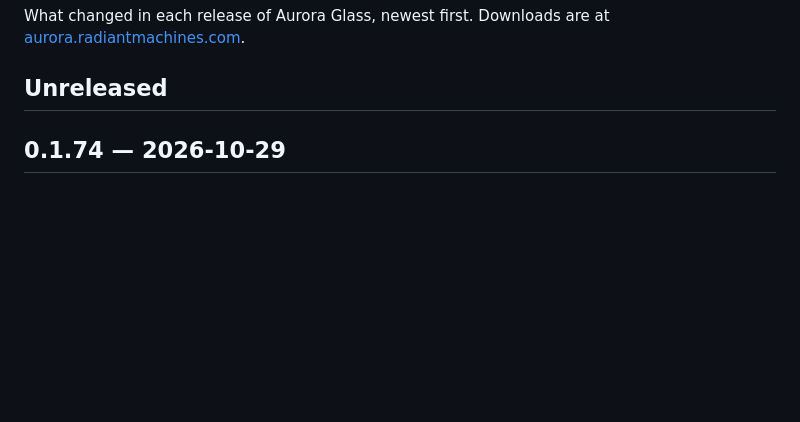
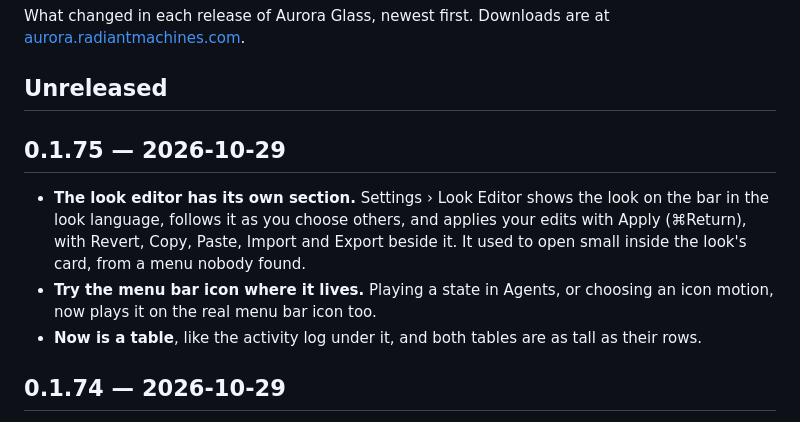
Before and after one commit to gourneau/aurora-glass, a Markdown page: CHANGELOG.md, the part around the change. Rendered like a GitHub page; blank space fills up the shorter version.

```diff
--- a/CHANGELOG.md
+++ b/CHANGELOG.md
@@ -4,6 +4,18 @@ What changed in each release of Aurora Glass, newest first. Downloads are at
 [aurora.radiantmachines.com](https://aurora.radiantmachines.com).
 
 ## Unreleased
+
+## 0.1.75 — 2026-10-29
+
+- **The look editor has its own section.** Settings › Look Editor shows the
+  look on the bar in the look language, follows it as you choose others, and
+  applies your edits with Apply (⌘Return), with Revert, Copy, Paste, Import
+  and Export beside it. It used to open small inside the look's card, from
+  a menu nobody found.
+- **Try the menu bar icon where it lives.** Playing a state in Agents, or
+  choosing an icon motion, now plays it on the real menu bar icon too.
+- **Now is a table**, like the activity log under it, and both tables are as
+  tall as their rows.
 
 ## 0.1.74 — 2026-10-29
 
```
